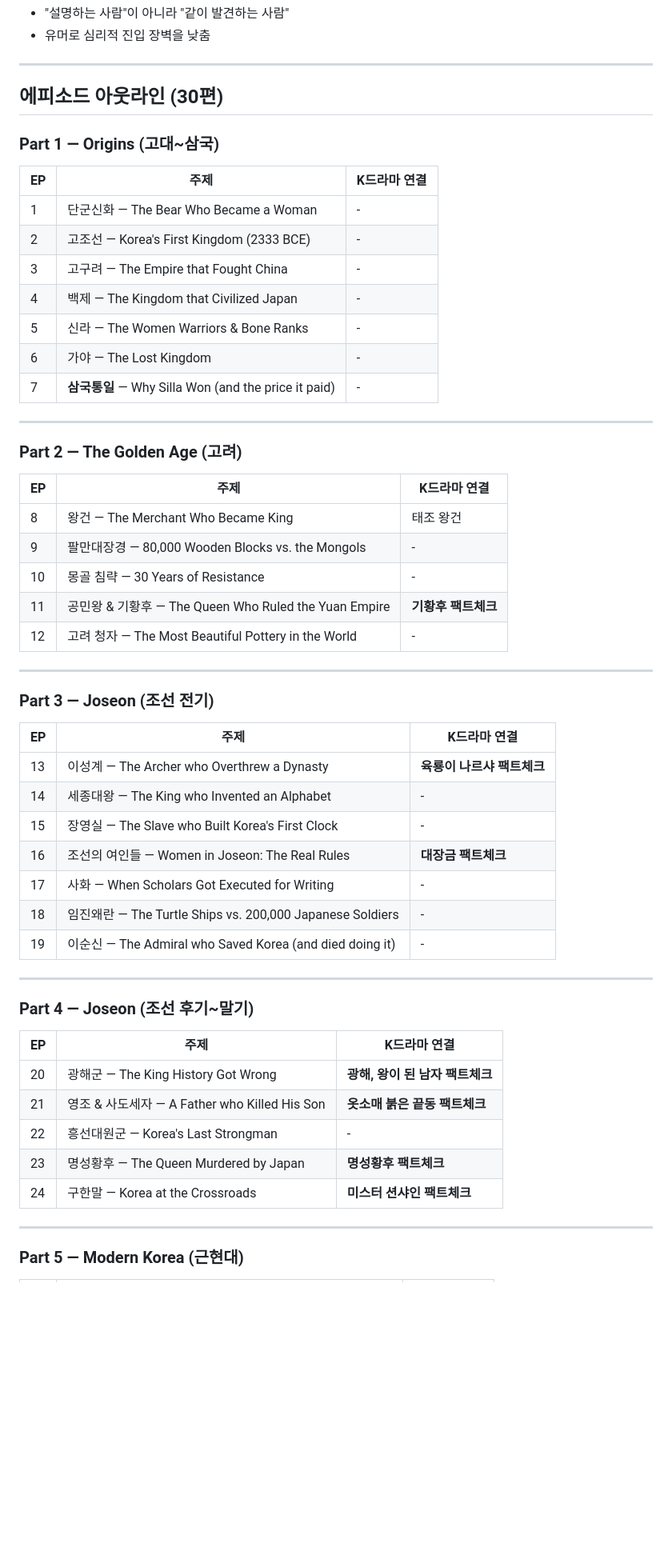
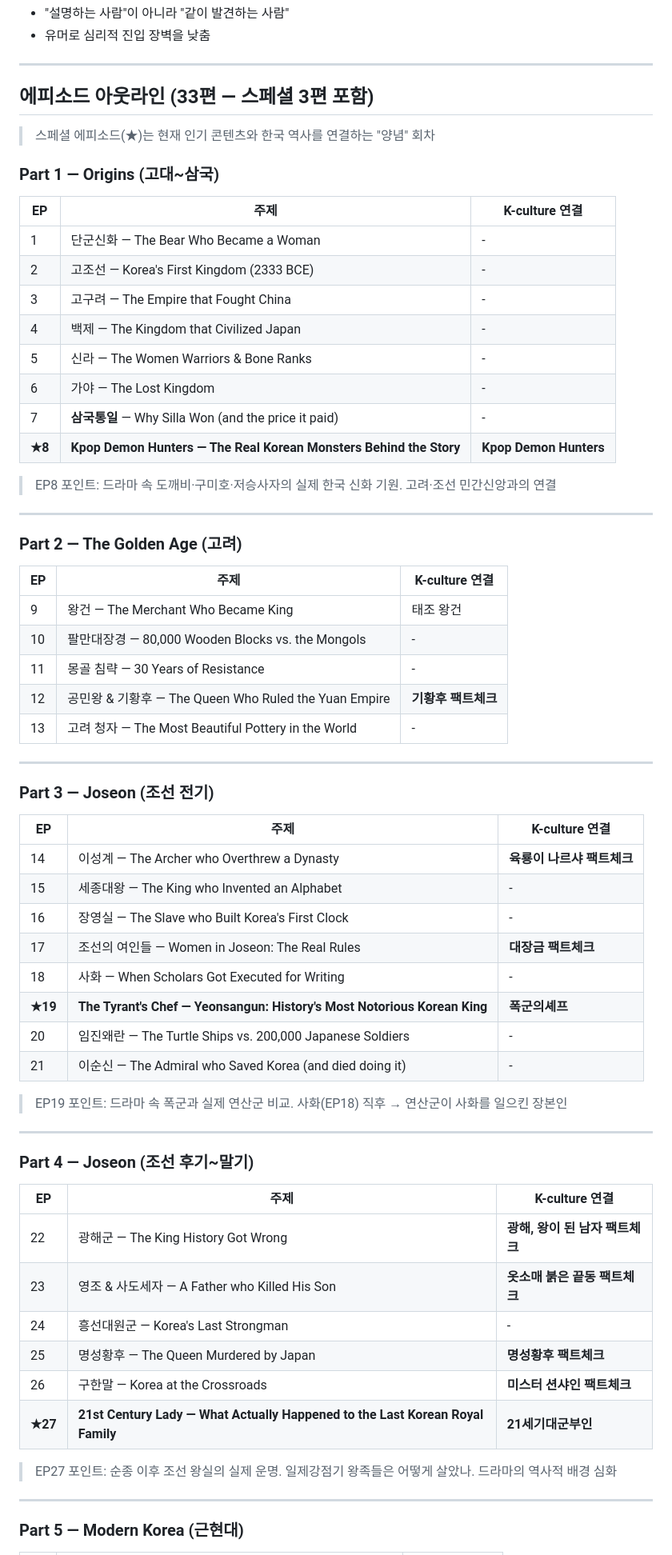
Before and after one commit to duqskim/automated-posting, a Markdown page: KOREA_UNTOLD.md, the part around one of its changes. Shown at 80% size. Drawn GitHub-style; blank space fills up the shorter version.

Commit message:
docs: Korea Untold 33편으로 업데이트 — 스페셜 3편 추가
- EP8: Kpop Demon Hunters (한국 신화 기원)
- EP19: 폭군의셰프 × 연산군 팩트체크
- EP27: 21세기대군부인 × 조선 왕실의 마지막

Co-Authored-By: Claude Sonnet 4.6 <noreply@anthropic.com>

```diff
--- a/KOREA_UNTOLD.md
+++ b/KOREA_UNTOLD.md
@@ -31,12 +31,14 @@
 
 ---
 
-## 에피소드 아웃라인 (30편)
+## 에피소드 아웃라인 (33편 — 스페셜 3편 포함)
+
+> 스페셜 에피소드(★)는 현재 인기 콘텐츠와 한국 역사를 연결하는 "양념" 회차
 
 ### Part 1 — Origins (고대~삼국)
 
-| EP | 주제 | K드라마 연결 |
-|----|------|-------------|
+| EP | 주제 | K-culture 연결 |
+|----|------|---------------|
 | 1 | 단군신화 — The Bear Who Became a Woman | - |
 | 2 | 고조선 — Korea's First Kingdom (2333 BCE) | - |
 | 3 | 고구려 — The Empire that Fought China | - |
@@ -44,44 +46,53 @@
 | 5 | 신라 — The Women Warriors & Bone Ranks | - |
 | 6 | 가야 — The Lost Kingdom | - |
 | 7 | **삼국통일** — Why Silla Won (and the price it paid) | - |
+| **★8** | **Kpop Demon Hunters — The Real Korean Monsters Behind the Story** | **Kpop Demon Hunters** |
+
+> EP8 포인트: 드라마 속 도깨비·구미호·저승사자의 실제 한국 신화 기원. 고려·조선 민간신앙과의 연결
 
 ---
 
 ### Part 2 — The Golden Age (고려)
 
-| EP | 주제 | K드라마 연결 |
-|----|------|-------------|
-| 8 | 왕건 — The Merchant Who Became King | 태조 왕건 |
-| 9 | 팔만대장경 — 80,000 Wooden Blocks vs. the Mongols | - |
-| 10 | 몽골 침략 — 30 Years of Resistance | - |
-| 11 | 공민왕 & 기황후 — The Queen Who Ruled the Yuan Empire | **기황후 팩트체크** |
-| 12 | 고려 청자 — The Most Beautiful Pottery in the World | - |
+| EP | 주제 | K-culture 연결 |
+|----|------|---------------|
+| 9 | 왕건 — The Merchant Who Became King | 태조 왕건 |
+| 10 | 팔만대장경 — 80,000 Wooden Blocks vs. the Mongols | - |
+| 11 | 몽골 침략 — 30 Years of Resistance | - |
+| 12 | 공민왕 & 기황후 — The Queen Who Ruled the Yuan Empire | **기황후 팩트체크** |
+| 13 | 고려 청자 — The Most Beautiful Pottery in the World | - |
 
 ---
 
 ### Part 3 — Joseon (조선 전기)
 
-| EP | 주제 | K드라마 연결 |
-|----|------|-------------|
-| 13 | 이성계 — The Archer who Overthrew a Dynasty | **육룡이 나르샤 팩트체크** |
-| 14 | 세종대왕 — The King who Invented an Alphabet | - |
-| 15 | 장영실 — The Slave who Built Korea's First Clock | - |
-| 16 | 조선의 여인들 — Women in Joseon: The Real Rules | **대장금 팩트체크** |
-| 17 | 사화 — When Scholars Got Executed for Writing | - |
-| 18 | 임진왜란 — The Turtle Ships vs. 200,000 Japanese Soldiers | - |
-| 19 | 이순신 — The Admiral who Saved Korea (and died doing it) | - |
+| EP | 주제 | K-culture 연결 |
+|----|------|---------------|
+| 14 | 이성계 — The Archer who Overthrew a Dynasty | **육룡이 나르샤 팩트체크** |
+| 15 | 세종대왕 — The King who Invented an Alphabet | - |
+| 16 | 장영실 — The Slave who Built Korea's First Clock | - |
+| 17 | 조선의 여인들 — Women in Joseon: The Real Rules | **대장금 팩트체크** |
+| 18 | 사화 — When Scholars Got Executed for Writing | - |
+| **★19** | **The Tyrant's Chef — Yeonsangun: History's Most Notorious Korean King** | **폭군의셰프** |
+| 20 | 임진왜란 — The Turtle Ships vs. 200,000 Japanese Soldiers | - |
+| 21 | 이순신 — The Admiral who Saved Korea (and died doing it) | - |
+
+> EP19 포인트: 드라마 속 폭군과 실제 연산군 비교. 사화(EP18) 직후 → 연산군이 사화를 일으킨 장본인
 
 ---
 
 ### Part 4 — Joseon (조선 후기~말기)
 
-| EP | 주제 | K드라마 연결 |
-|----|------|-------------|
-| 20 | 광해군 — The King History Got Wrong | **광해, 왕이 된 남자 팩트체크** |
-| 21 | 영조 & 사도세자 — A Father who Killed His Son | **옷소매 붉은 끝동 팩트체크** |
-| 22 | 흥선대원군 — Korea's Last Strongman | - |
-| 23 | 명성황후 — The Queen Murdered by Japan | **명성황후 팩트체크** |
-| 24 | 구한말 — Korea at the Crossroads | **미스터 션샤인 팩트체크** |
+| EP | 주제 | K-culture 연결 |
+|----|------|---------------|
+| 22 | 광해군 — The King History Got Wrong | **광해, 왕이 된 남자 팩트체크** |
+| 23 | 영조 & 사도세자 — A Father who Killed His Son | **옷소매 붉은 끝동 팩트체크** |
+| 24 | 흥선대원군 — Korea's Last Strongman | - |
+| 25 | 명성황후 — The Queen Murdered by Japan | **명성황후 팩트체크** |
+| 26 | 구한말 — Korea at the Crossroads | **미스터 션샤인 팩트체크** |
+| **★27** | **21st Century Lady — What Actually Happened to the Last Korean Royal Family** | **21세기대군부인** |
+
+> EP27 포인트: 순종 이후 조선 왕실의 실제 운명. 일제강점기 왕족들은 어떻게 살았나. 드라마의 역사적 배경 심화
 
 ---
 
```
Also changed, not shown: other parts of KOREA_UNTOLD.md (+8 -8 lines).
